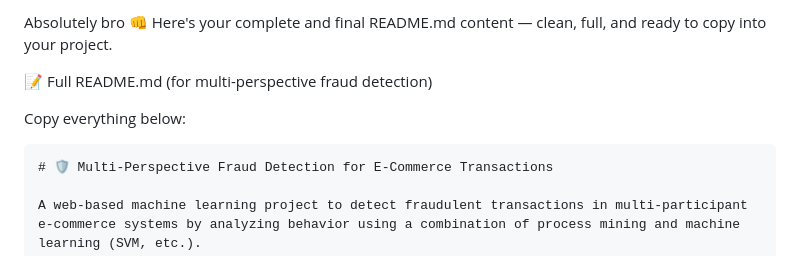
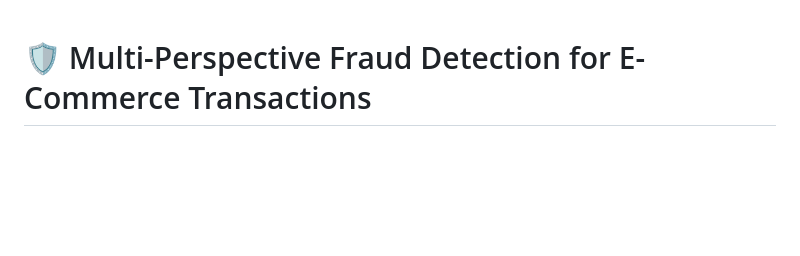
Before and after one commit to VithanalaLakshminarasimhaSwamy/multi-perspective-fraud-detection, a Markdown page: README.md, the part around the change printed below. Rendered like a GitHub page; blank space fills up the shorter version.

`````diff
--- a/README.md
+++ b/README.md
@@ -1,10 +1,4 @@
-Absolutely bro 👊 Here's your complete and final README.md content — clean, full, and ready to copy into your project.
 
-📝 Full README.md (for multi-perspective fraud detection)
-
-Copy everything below:
-
-````markdown
 # 🛡️ Multi-Perspective Fraud Detection for E-Commerce Transactions
 
 A web-based machine learning project to detect fraudulent transactions in multi-participant e-commerce systems by analyzing behavior using a combination of process mining and machine learning (SVM, etc.).
`````
Also changed, not shown: other parts of README.md (+0 -2 lines).
